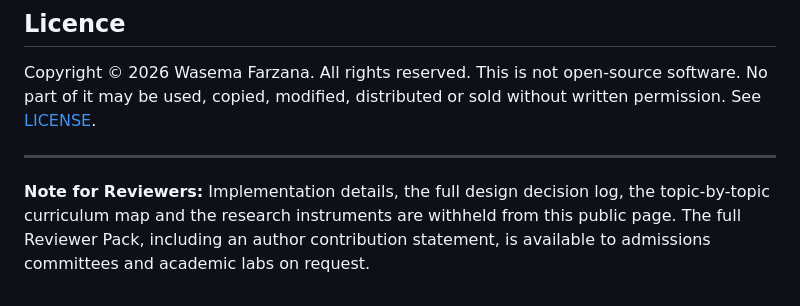
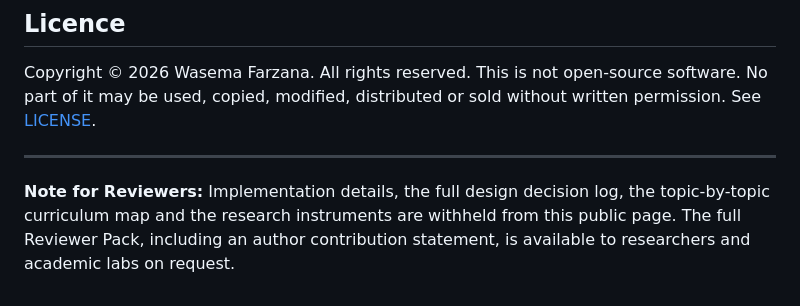
Before and after one commit to sciencereaders/geometryreader, a Markdown page: README.md, the part around the change. Rendered like a GitHub page.

```diff
--- a/README.md
+++ b/README.md
@@ -88,4 +88,4 @@ Copyright © 2026 Wasema Farzana. All rights reserved. This is not open-source s
 
 ---
 
-**Note for Reviewers:** Implementation details, the full design decision log, the topic-by-topic curriculum map and the research instruments are withheld from this public page. The full Reviewer Pack, including an author contribution statement, is available to admissions committees and academic labs on request.
+**Note for Reviewers:** Implementation details, the full design decision log, the topic-by-topic curriculum map and the research instruments are withheld from this public page. The full Reviewer Pack, including an author contribution statement, is available to researchers and academic labs on request.
```
Also changed, not shown: RESEARCH.md (+1 -1 lines).
